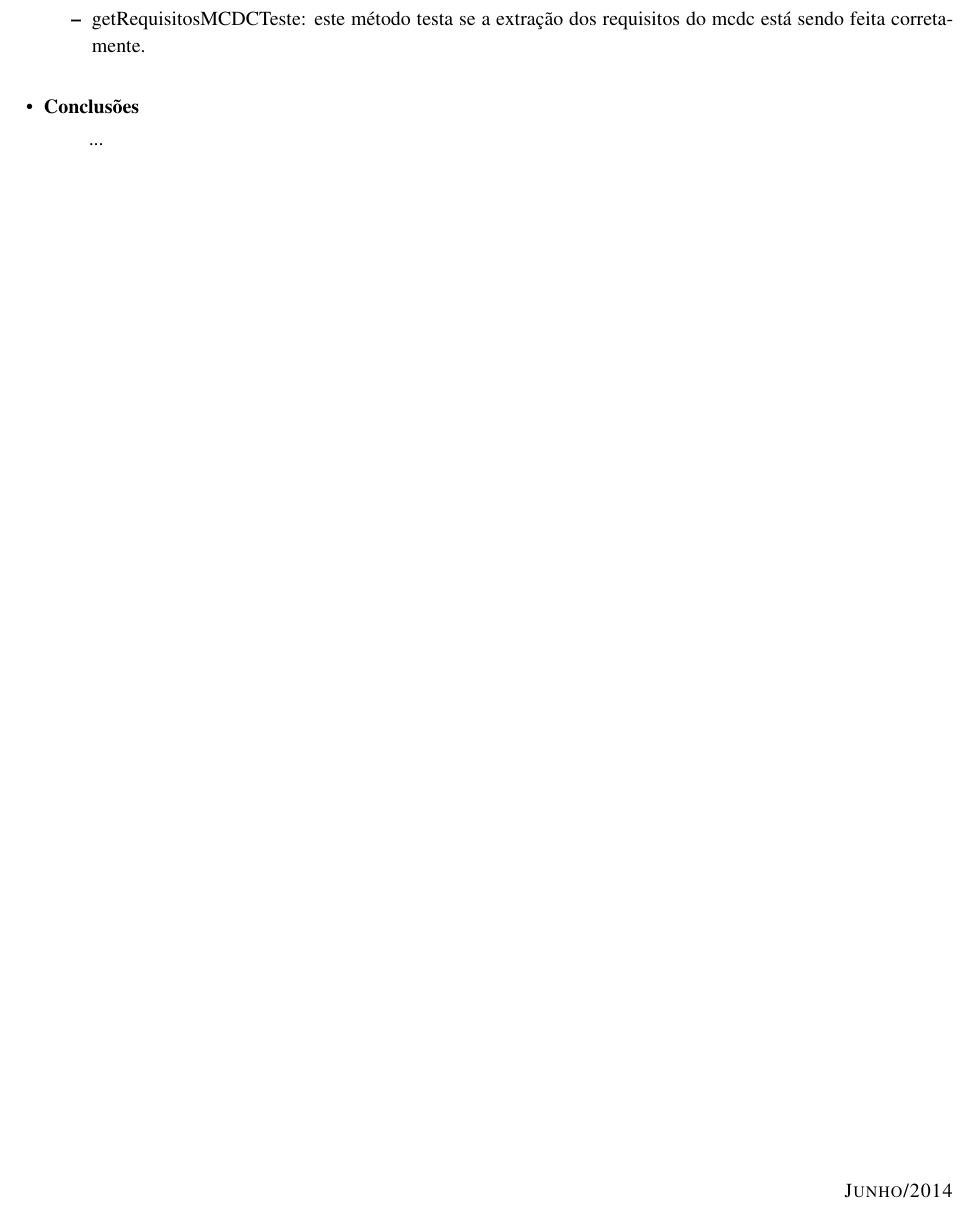
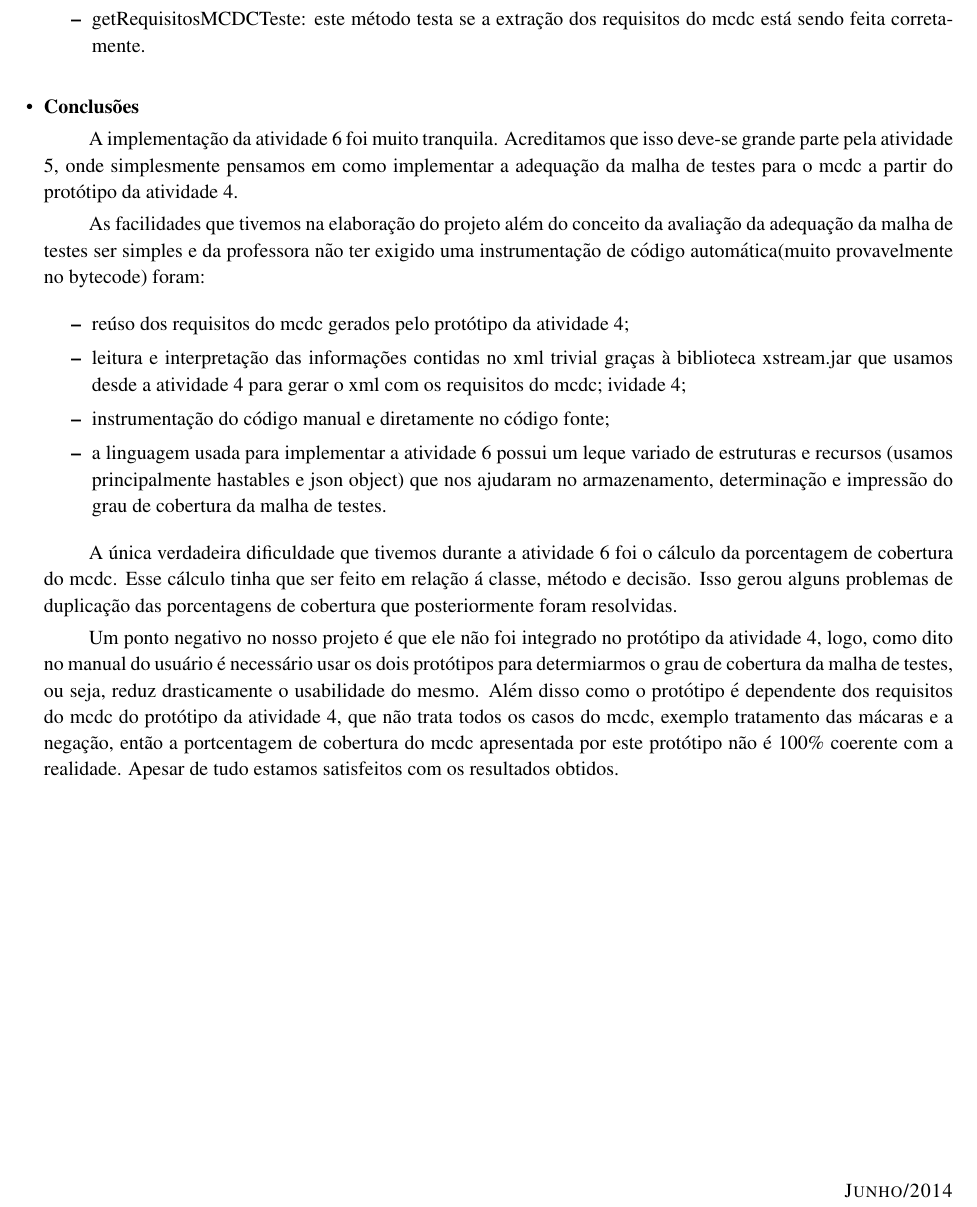
Before and after one commit to murch2/Atividade6, a LaTeX document (relatorio/relatorio.tex): part of page 3 of 3, cut so that both start at the same text. Compiled offline with pdfLaTeX.

Commit message:
Relatório: conclusão feita.

```diff
--- a/relatorio/relatorio.tex
+++ b/relatorio/relatorio.tex
@@ -184,7 +184,32 @@ Na LeituraXMLTest temos o seguinte teste:
 \sepitem \textbf{Conclusões}
 \setlength{\parindent}{5ex}
 
-...
+A implementação da atividade 6 foi muito tranquila. Acreditamos que isso deve-se grande parte pela atividade 5, onde
+simplesmente pensamos em como implementar a adequação da malha de testes para o mcdc a partir do protótipo da atividade 4.
+
+As facilidades que tivemos na elaboração do projeto além do conceito da avaliação da adequação da malha de testes
+ser simples e da professora não ter exigido uma instrumentação de código automática(muito provavelmente no bytecode)
+foram:
+
+\begin{itemize}
+\item reúso dos requisitos do mcdc gerados pelo protótipo da atividade 4;
+\item leitura e interpretação das informações contidas no xml trivial graças à biblioteca xstream.jar que usamos
+desde a atividade 4 para gerar o xml com os requisitos do mcdc;
+ividade 4;
+\item instrumentação do código manual e diretamente no código fonte;
+\item a linguagem usada para implementar a atividade 6 possui um leque variado de estruturas e recursos (usamos principalmente
+hastables e  json object) que nos ajudaram no armazenamento, determinação e impressão do grau de cobertura da malha de testes.
+\end{itemize}
+
+A única verdadeira dificuldade que tivemos durante a atividade 6 foi o cálculo da porcentagem de cobertura do mcdc. Esse cálculo
+tinha que ser feito em relação á classe, método e decisão. Isso gerou alguns problemas de duplicação das porcentagens de cobertura
+que posteriormente foram resolvidas.
+
+Um ponto negativo no nosso projeto é que ele não foi integrado no protótipo da atividade 4, logo, como dito no manual do usuário
+é necessário usar os dois protótipos para determiarmos o grau de cobertura da malha de testes, ou seja, reduz drasticamente o
+usabilidade do mesmo. Além disso como o protótipo é dependente dos requisitos do mcdc do protótipo da atividade 4, que não trata
+todos os casos do mcdc, exemplo tratamento das mácaras e a negação, então a portcentagem de cobertura do mcdc apresentada por este
+protótipo não é 100\% coerente com a realidade. Apesar de tudo estamos satisfeitos com os resultados obtidos.
 
 \end{itemize}
 
```
Also changed, not shown: relatorio/relatorio.pdf, 1 other file.
